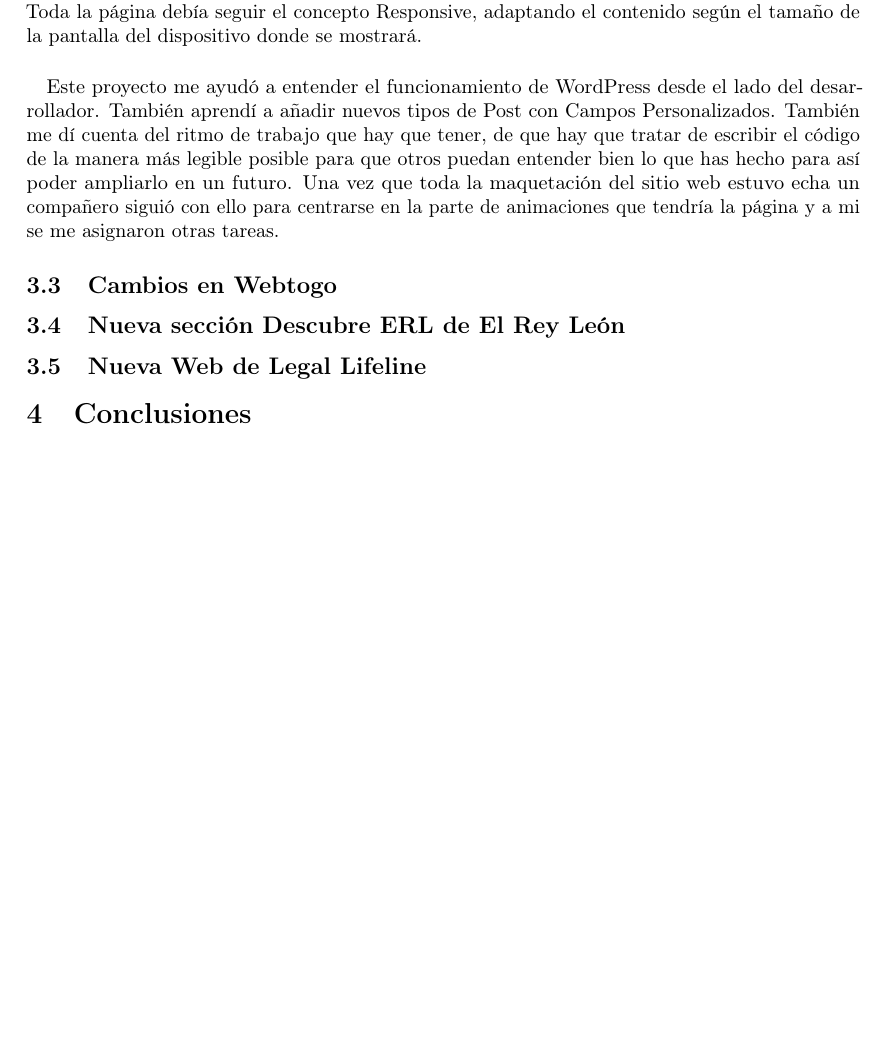
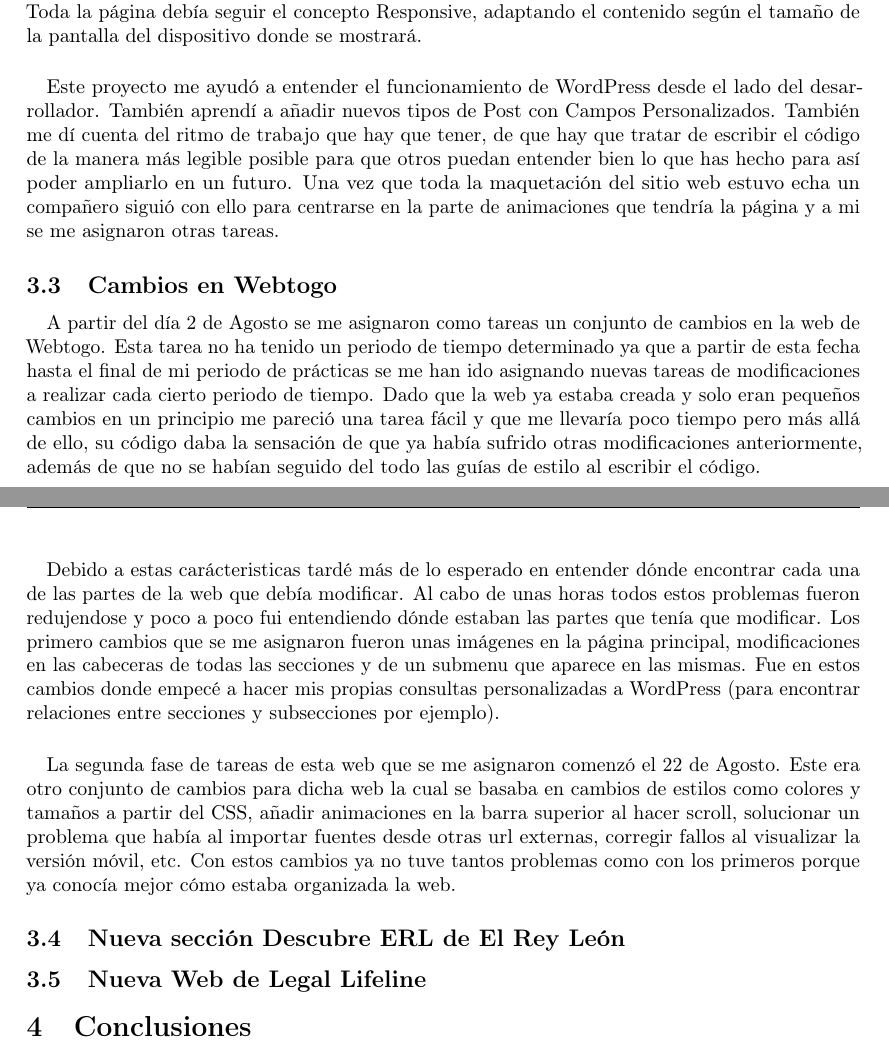
Before and after one commit to garciparedes/internship-memoir-brooktec, a LaTeX document (report.tex): part of page 4 of 5 before the commit and two parts of pages 4 and 5 of 6 after it, the two joined at a grey line, cut so that both start at the same text, the shorter picture padded with empty space. Compiled offline with pdfLaTeX.

Commit message:
Worked on Webtogo's changes of activity report

```diff
--- a/report.tex
+++ b/report.tex
@@ -126,6 +126,15 @@
 
         \subsection{Cambios en Webtogo}
 
+            \paragraph{}
+            A partir del día 2 de Agosto se me asignaron como tareas un conjunto de cambios en la web de Webtogo. Esta tarea no ha tenido un periodo de tiempo determinado ya que a partir de esta fecha hasta el final de mi periodo de prácticas se me han ido asignando nuevas tareas de modificaciones a realizar cada cierto periodo de tiempo. Dado que la web ya estaba creada y solo eran pequeños cambios en un principio me pareció una tarea fácil y que me llevaría poco tiempo pero más allá de ello, su código daba la sensación de que ya había sufrido otras modificaciones anteriormente, además de que no se habían seguido del todo las guías de estilo al escribir el código.
+
+            \paragraph{}
+            Debido a estas carácteristicas tardé más de lo esperado en entender dónde encontrar cada una de las partes de la web que debía modificar. Al cabo de unas horas todos estos problemas fueron redujendose y poco a poco fui entendiendo dónde estaban las partes que tenía que modificar. Los primero cambios que se me asignaron fueron unas imágenes en la página principal, modificaciones en las cabeceras de todas las secciones y de un submenu que aparece en las mismas. Fue en estos cambios donde empecé a hacer mis propias consultas personalizadas a WordPress (para encontrar relaciones entre secciones y subsecciones por ejemplo).
+
+            \paragraph{}
+            La segunda fase de tareas de esta web que se me asignaron comenzó el 22 de Agosto. Este era otro conjunto de cambios para dicha web la cual se basaba en cambios de estilos como colores y tamaños a partir del CSS, añadir animaciones en la barra superior al hacer scroll, solucionar un problema que había al importar fuentes desde otras url externas, corregir fallos al visualizar la versión móvil, etc. Con estos cambios ya no tuve tantos problemas como con los primeros porque ya conocía mejor cómo estaba organizada la web.
+
 
         \subsection{Nueva sección Descubre ERL de El Rey León}
 
```
